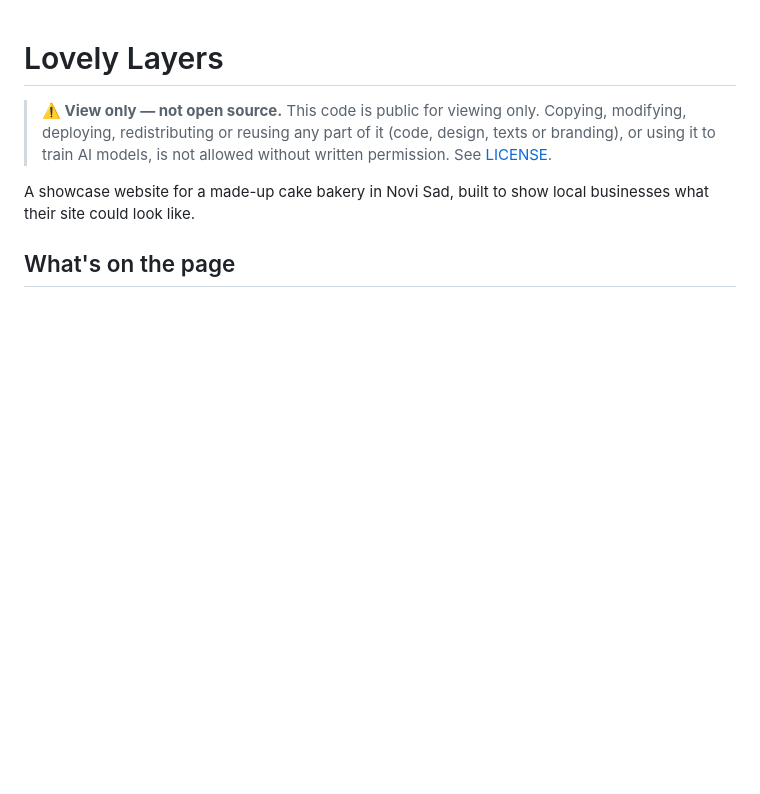
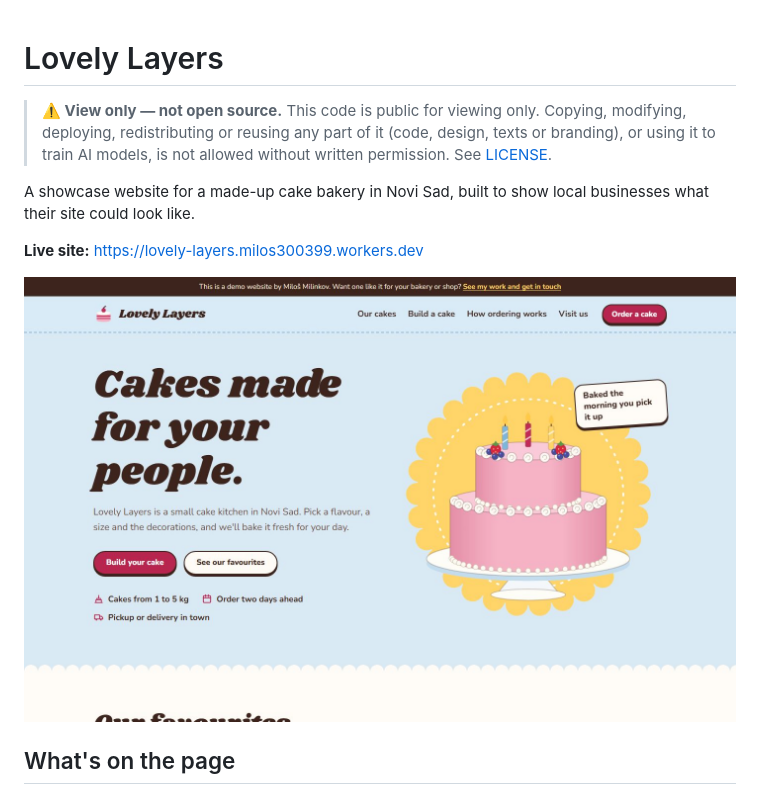
Before and after one commit to MiloshMilinkov/lovely-layers, a Markdown page: README.md, the part around the change. GitHub-like rendering; pictures changed too: docs/screenshot.jpg (added); blank space fills up the shorter version.

Commit message:
Add a home page screenshot to the README (#1)
* docs: add home page screenshot

Co-Authored-By: Claude Opus 5.5 <noreply@anthropic.com>

* docs: show the screenshot and live link in the README

Co-Authored-By: Claude Opus 5.5 <noreply@anthropic.com>

---------

Co-authored-by: Claude Opus 5.5 <noreply@anthropic.com>

```diff
--- a/README.md
+++ b/README.md
@@ -4,6 +4,10 @@
 > This code is public for viewing only. Copying, modifying, deploying, redistributing or reusing any part of it (code, design, texts or branding), or using it to train AI models, is not allowed without written permission. See [LICENSE](LICENSE).
 
 A showcase website for a made-up cake bakery in Novi Sad, built to show local businesses what their site could look like.
+
+**Live site:** https://lovely-layers.milos300399.workers.dev
+
+![Lovely Layers home page](docs/screenshot.jpg)
 
 ## What's on the page
 
```
